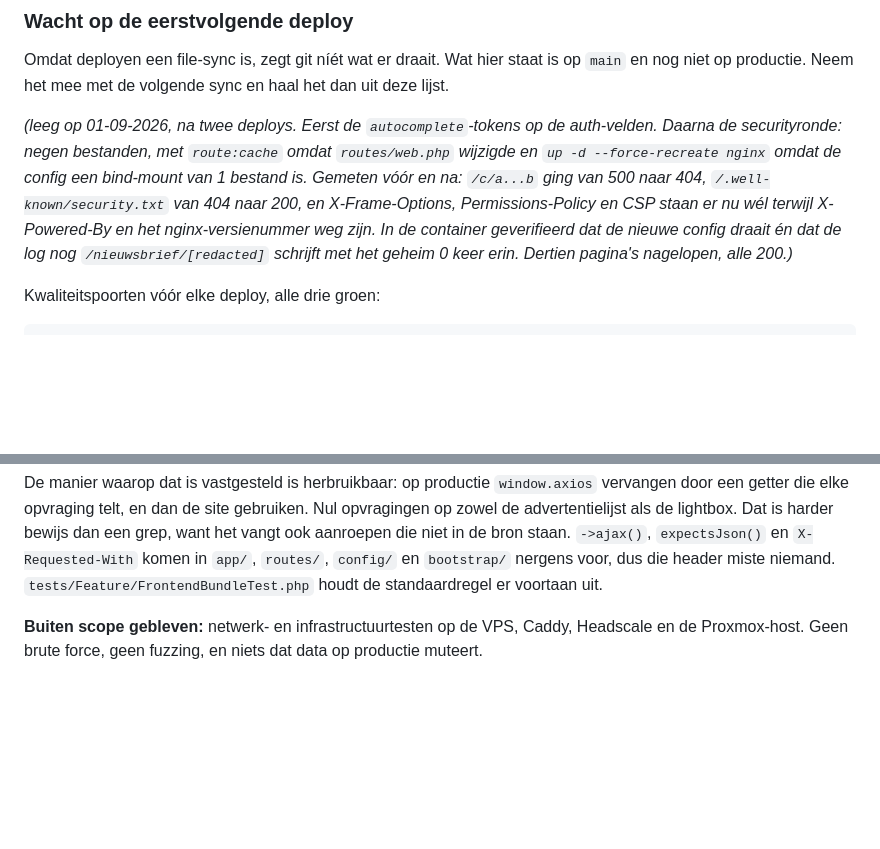
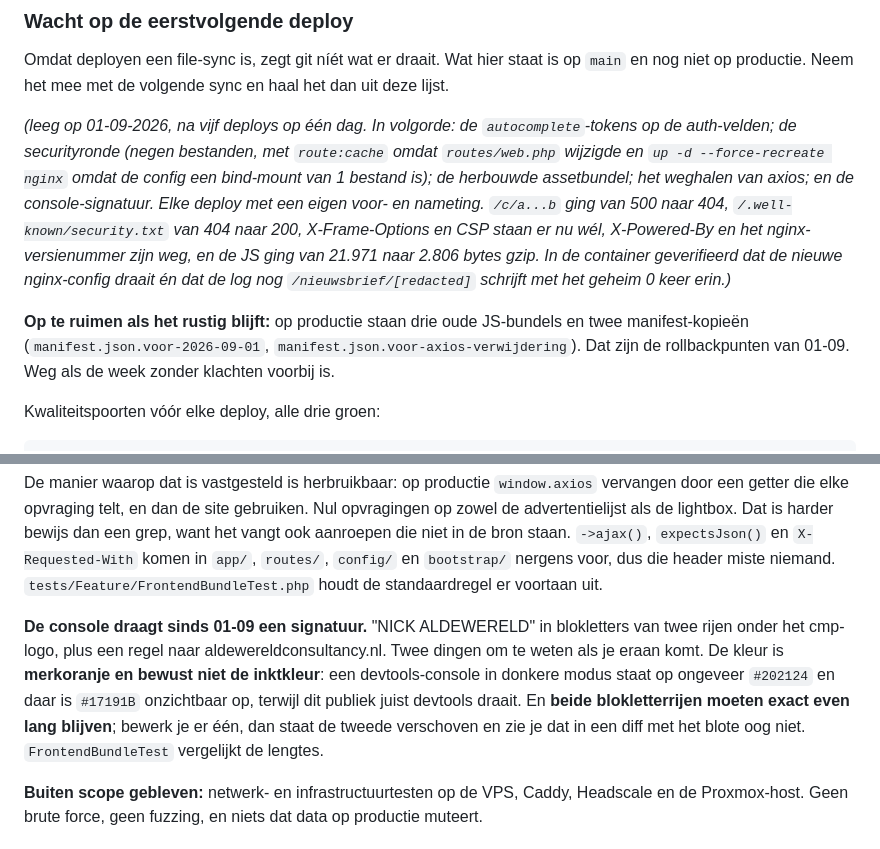
Before and after one commit to cloudmarktplaats/cloudmarktplaats, a Markdown page: AGENTS.md, 2 parts joined by grey strips. GitHub-like rendering; blank space fills up the shorter version.

Commit message:
Record the console signature and close the deploy list
Co-Authored-By: Claude Opus 5 (1M context) <noreply@anthropic.com>
Claude-Session: https://claude.ai/code/session_01JVaQtZ8muL8tThoXTAKK4v

```diff
--- a/AGENTS.md
+++ b/AGENTS.md
@@ -64,15 +64,21 @@ Omdat deployen een file-sync is, zegt git níét wat er draait. Wat hier staat
 is op `main` en nog niet op productie. Neem het mee met de volgende sync en
 haal het dan uit deze lijst.
 
-*(leeg op 01-09-2026, na twee deploys. Eerst de `autocomplete`-tokens op de
-auth-velden. Daarna de securityronde: negen bestanden, met `route:cache` omdat
-`routes/web.php` wijzigde en `up -d --force-recreate nginx` omdat de config een
-bind-mount van 1 bestand is. Gemeten vóór en na: `/c/a...b` ging van 500 naar
-404, `/.well-known/security.txt` van 404 naar 200, en X-Frame-Options,
-Permissions-Policy en CSP staan er nu wél terwijl X-Powered-By en het
-nginx-versienummer weg zijn. In de container geverifieerd dat de nieuwe config
-draait én dat de log nog `/nieuwsbrief/[redacted]` schrijft met het geheim 0
-keer erin. Dertien pagina's nagelopen, alle 200.)*
+*(leeg op 01-09-2026, na vijf deploys op één dag. In volgorde: de
+`autocomplete`-tokens op de auth-velden; de securityronde (negen bestanden, met
+`route:cache` omdat `routes/web.php` wijzigde en `up -d --force-recreate nginx`
+omdat de config een bind-mount van 1 bestand is); de herbouwde assetbundel; het
+weghalen van axios; en de console-signatuur. Elke deploy met een eigen voor- en
+nameting. `/c/a...b` ging van 500 naar 404, `/.well-known/security.txt` van 404
+naar 200, X-Frame-Options en CSP staan er nu wél, X-Powered-By en het
+nginx-versienummer zijn weg, en de JS ging van 21.971 naar 2.806 bytes gzip. In
+de container geverifieerd dat de nieuwe nginx-config draait én dat de log nog
+`/nieuwsbrief/[redacted]` schrijft met het geheim 0 keer erin.)*
+
+**Op te ruimen als het rustig blijft:** op productie staan drie oude
+JS-bundels en twee manifest-kopieën (`manifest.json.voor-2026-09-01`,
+`manifest.json.voor-axios-verwijdering`). Dat zijn de rollbackpunten van
+01-09. Weg als de week zonder klachten voorbij is.
 
 Kwaliteitspoorten vóór elke deploy, alle drie groen:
 
@@ -171,6 +177,15 @@ bewijs dan een grep, want het vangt ook aanroepen die niet in de bron staan.
 `->ajax()`, `expectsJson()` en `X-Requested-With` komen in `app/`, `routes/`,
 `config/` en `bootstrap/` nergens voor, dus die header miste niemand.
 `tests/Feature/FrontendBundleTest.php` houdt de standaardregel er voortaan uit.
+
+**De console draagt sinds 01-09 een signatuur.** "NICK ALDEWERELD" in
+blokletters van twee rijen onder het cmp-logo, plus een regel naar
+aldewereldconsultancy.nl. Twee dingen om te weten als je eraan komt. De kleur is
+**merkoranje en bewust niet de inktkleur**: een devtools-console in donkere
+modus staat op ongeveer `#202124` en daar is `#17191B` onzichtbaar op, terwijl
+dit publiek juist devtools draait. En **beide blokletterrijen moeten exact even
+lang blijven**; bewerk je er één, dan staat de tweede verschoven en zie je dat
+in een diff met het blote oog niet. `FrontendBundleTest` vergelijkt de lengtes.
 
 **Buiten scope gebleven:** netwerk- en infrastructuurtesten op de VPS, Caddy,
 Headscale en de Proxmox-host. Geen brute force, geen fuzzing, en niets dat data
```
